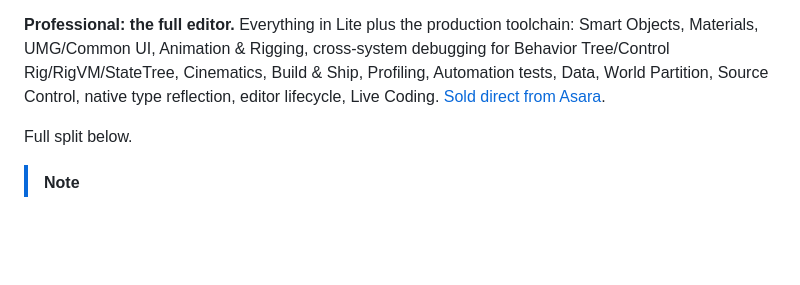
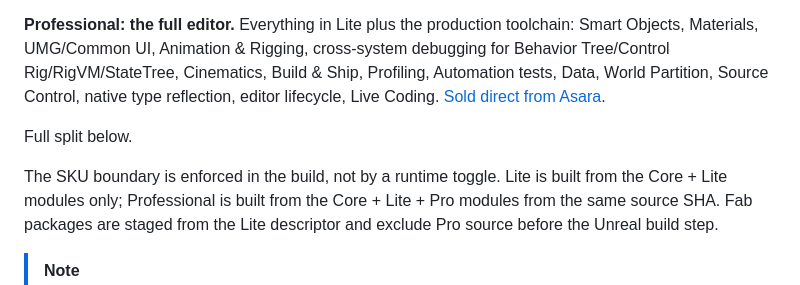
Before and after one commit to Asara-Technologies/prism-mcp, a Markdown page: README.md, the part around the change. GitHub-like rendering; blank space fills up the shorter version.

Commit message:
Document build-enforced SKU boundary
Document build-enforced SKU boundary

Adds the public README note that Lite and Professional are separate build-enforced artifacts from the same source SHA rather than runtime-gated modes.

```diff
--- a/README.md
+++ b/README.md
@@ -60,6 +60,11 @@ force-multiplying workflows. I'm truly excited to help with yours.
 **Professional: the full editor.** Everything in Lite plus the production toolchain: Smart Objects, Materials, UMG/Common UI, Animation & Rigging, cross-system debugging for Behavior Tree/Control Rig/RigVM/StateTree, Cinematics, Build & Ship, Profiling, Automation tests, Data, World Partition, Source Control, native type reflection, editor lifecycle, Live Coding. [Sold direct from Asara][direct-product].
 
 Full split below.
+
+The SKU boundary is enforced in the build, not by a runtime toggle. Lite is
+built from the Core + Lite modules only; Professional is built from the Core +
+Lite + Pro modules from the same source SHA. Fab packages are staged from the
+Lite descriptor and exclude Pro source before the Unreal build step.
 
 > [!NOTE]
 > **Full undo and redo on every write.** Every PrismMCP command participates in UE's transaction system. Hit Ctrl+Z to back out a change, or have your AI agent call `undo` and read `get_undo_history` programmatically to roll back cleanly. Inline graph-wiring failures roll back automatically before they corrupt the graph.
```
